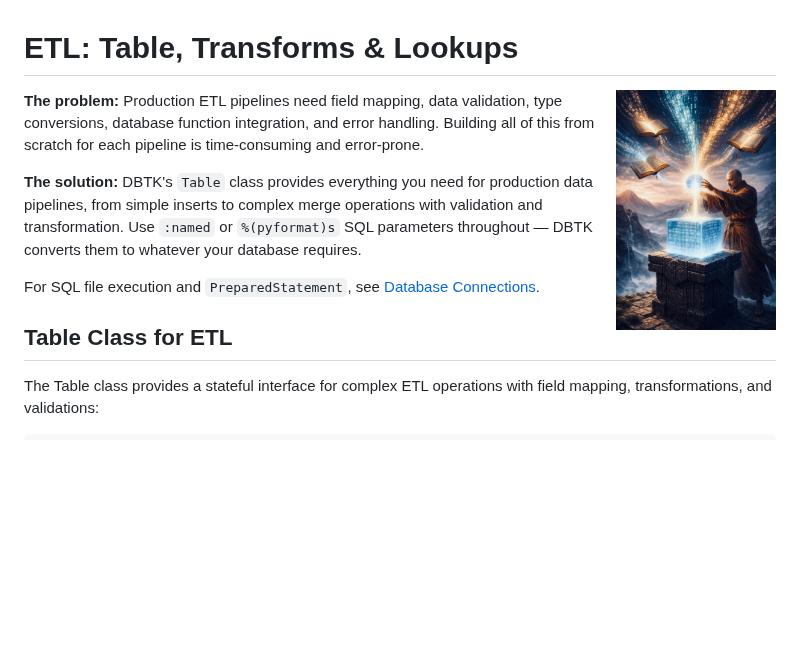
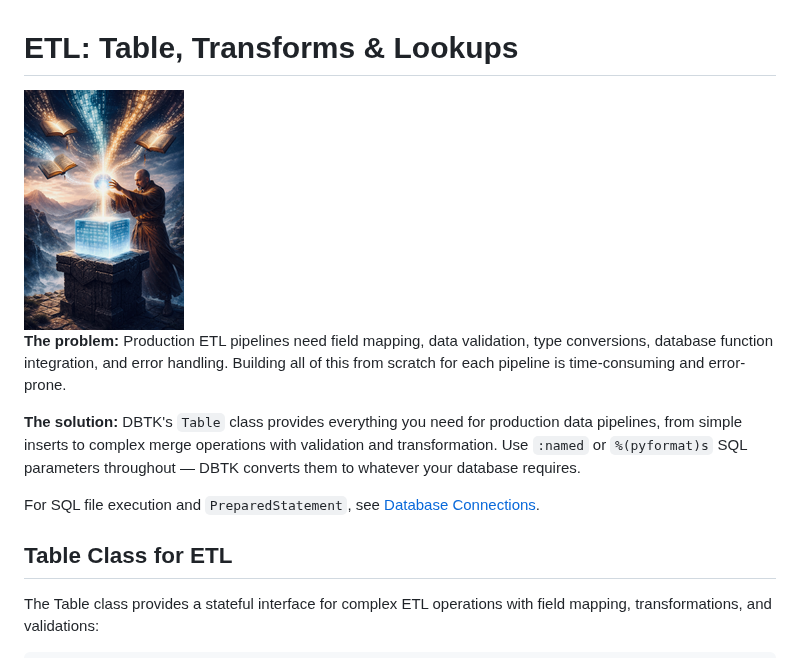
Before and after one commit to scottrbailey/dbtk, a Markdown page: docs/07-table.md, the part around the change. Drawn GitHub-style; pictures changed too: docs/assets/table.png; blank space fills up the shorter version.

```diff
--- a/docs/07-table.md
+++ b/docs/07-table.md
@@ -1,7 +1,7 @@
 # ETL: Table, Transforms & Lookups
 
 <div style="float: right; padding: 20px">
-    <img src="assets/table.png" height="240" align="right" />
+    <img src="assets/table.png" />
 </div>
 
 **The problem:** Production ETL pipelines need field mapping, data validation, type conversions, database function integration, and error handling. Building all of this from scratch for each pipeline is time-consuming and error-prone.
```
Also changed, not shown: docs/08-datasurge.md (+2 -2 lines), docs/assets/bulksurge.png, docs/assets/datasurge.png, 3 other files.
